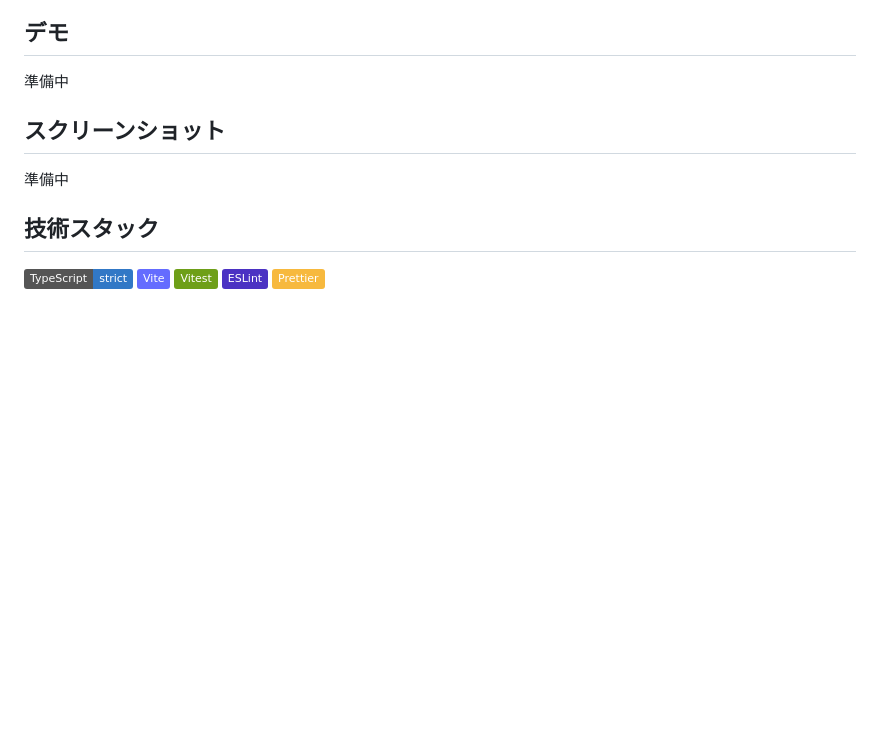
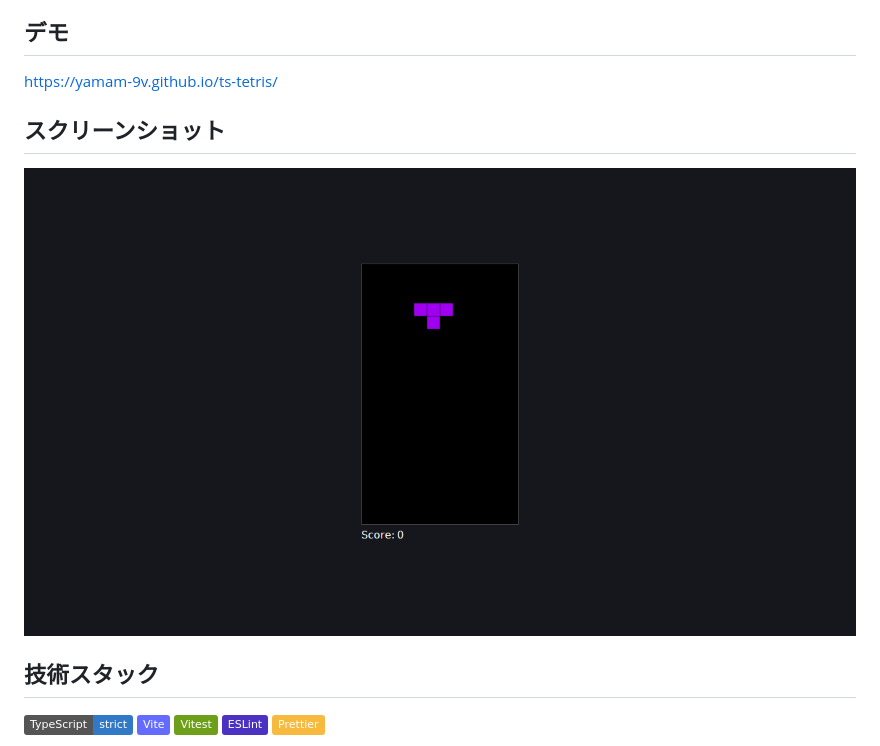
Before and after one commit to yamam-9v/ts-tetris, a Markdown page: README.md, the part around the change. GitHub-like rendering; pictures changed too: docs/screenshot.png (added); badges without logos; blank space fills up the shorter version.

```diff
--- a/README.md
+++ b/README.md
@@ -9,11 +9,11 @@ TypeScript を身につけることを目的とした学習プロジェクト
 
 ## デモ
 
-準備中
+https://yamam-9v.github.io/ts-tetris/
 
 ## スクリーンショット
 
-準備中
+![screenshot](./docs/screenshot.png)
 
 ## 技術スタック
 
```
Also changed, not shown: work-log.md (+28 -3 lines).
